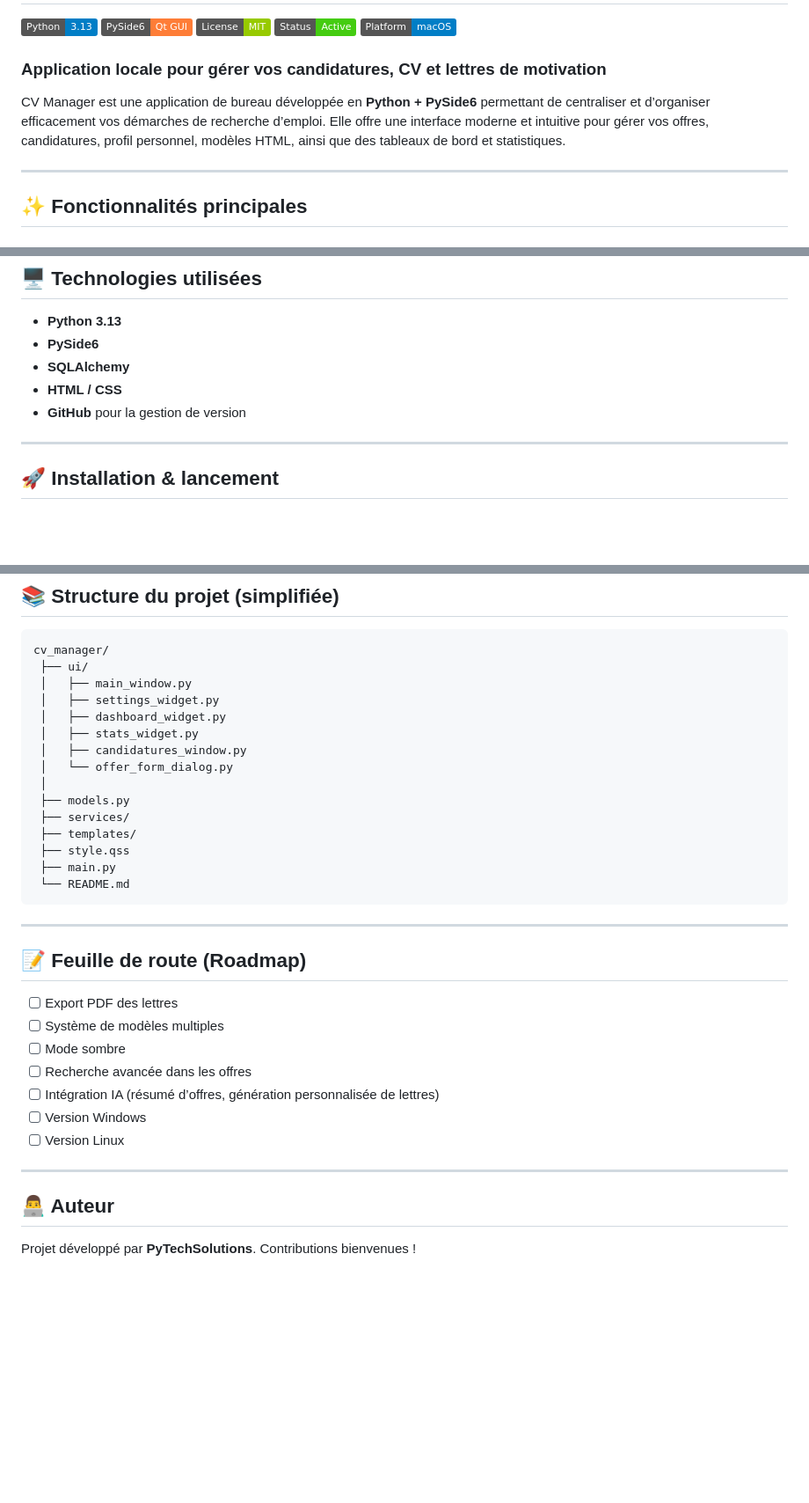
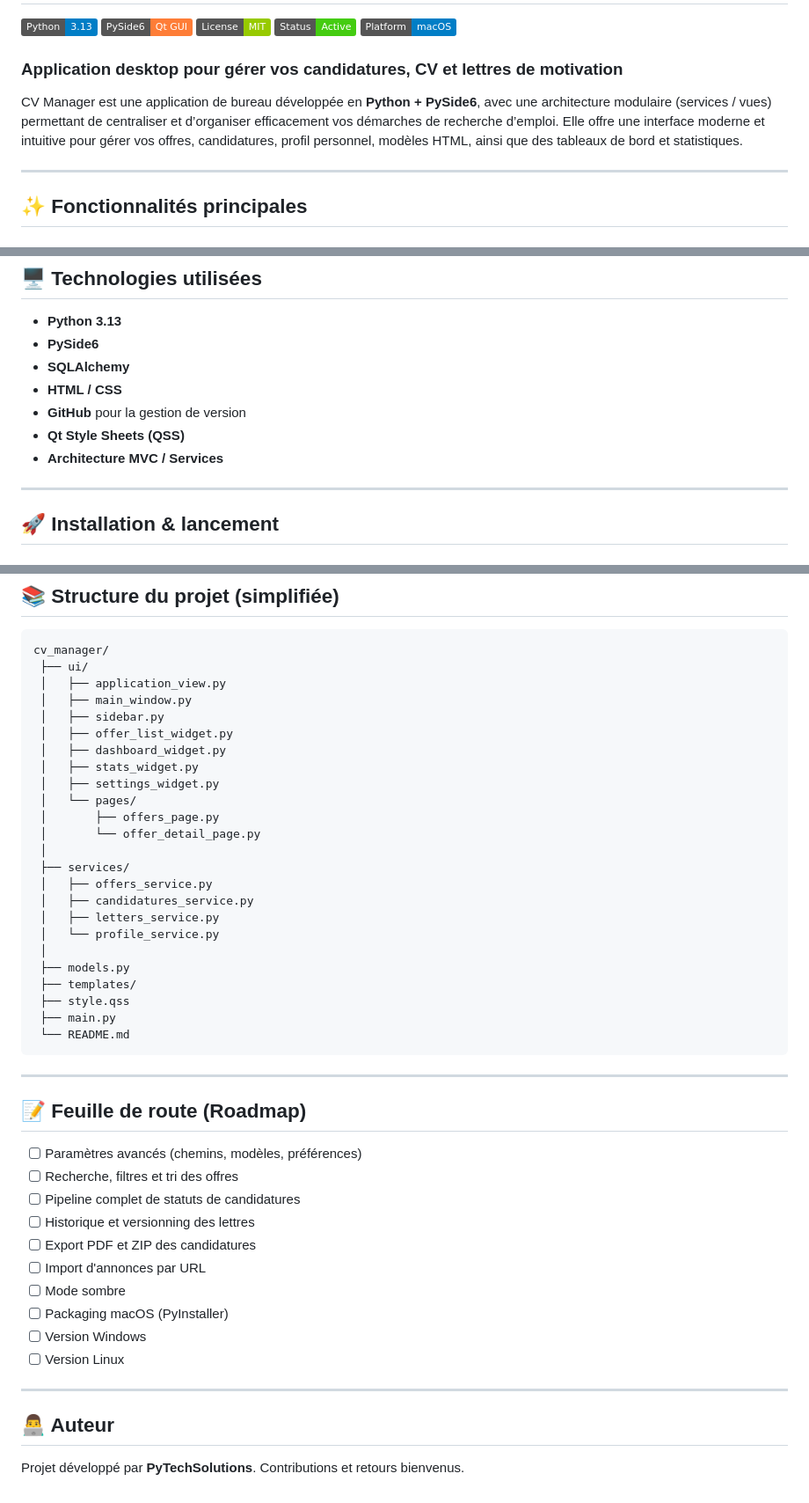
Before and after one commit to nyx-03/cv_manager, a Markdown page: README.md, 3 parts joined by grey strips. Shown: that part at 88% size. Rendered like a GitHub page; badges without logos; blank space fills up the shorter version.

Commit message:
Mise à jour du README

````diff
--- a/README.md
+++ b/README.md
@@ -6,9 +6,9 @@
 ![Status](https://img.shields.io/badge/Status-Active-success)
 ![Platform](https://img.shields.io/badge/Platform-macOS-blue)
 
-### Application locale pour gérer vos candidatures, CV et lettres de motivation
+### Application desktop pour gérer vos candidatures, CV et lettres de motivation
 
-CV Manager est une application de bureau développée en **Python + PySide6** permettant de centraliser et d’organiser efficacement vos démarches de recherche d’emploi. Elle offre une interface moderne et intuitive pour gérer vos offres, candidatures, profil personnel, modèles HTML, ainsi que des tableaux de bord et statistiques.
+CV Manager est une application de bureau développée en **Python + PySide6**, avec une architecture modulaire (services / vues) permettant de centraliser et d’organiser efficacement vos démarches de recherche d’emploi. Elle offre une interface moderne et intuitive pour gérer vos offres, candidatures, profil personnel, modèles HTML, ainsi que des tableaux de bord et statistiques.
 
 ---
 
@@ -58,6 +58,8 @@ CV Manager est une application de bureau développée en **Python + PySide6** pe
 * **SQLAlchemy**
 * **HTML / CSS**
 * **GitHub** pour la gestion de version
+* **Qt Style Sheets (QSS)**
+* **Architecture MVC / Services**
 
 ---
 
@@ -97,15 +99,24 @@ python main.py
 ```
 cv_manager/
  ├── ui/
+ │   ├── application_view.py
  │   ├── main_window.py
- │   ├── settings_widget.py
+ │   ├── sidebar.py
+ │   ├── offer_list_widget.py
  │   ├── dashboard_widget.py
  │   ├── stats_widget.py
- │   ├── candidatures_window.py
- │   └── offer_form_dialog.py
+ │   ├── settings_widget.py
+ │   └── pages/
+ │       ├── offers_page.py
+ │       └── offer_detail_page.py
+ │
+ ├── services/
+ │   ├── offers_service.py
+ │   ├── candidatures_service.py
+ │   ├── letters_service.py
+ │   └── profile_service.py
  │
  ├── models.py
- ├── services/
  ├── templates/
  ├── style.qss
  ├── main.py
@@ -116,11 +127,14 @@ cv_manager/
 
 ## 📝 Feuille de route (Roadmap)
 
-* [ ] Export PDF des lettres
-* [ ] Système de modèles multiples
+* [ ] Paramètres avancés (chemins, modèles, préférences)
+* [ ] Recherche, filtres et tri des offres
+* [ ] Pipeline complet de statuts de candidatures
+* [ ] Historique et versionning des lettres
+* [ ] Export PDF et ZIP des candidatures
+* [ ] Import d'annonces par URL
 * [ ] Mode sombre
-* [ ] Recherche avancée dans les offres
-* [ ] Intégration IA (résumé d’offres, génération personnalisée de lettres)
+* [ ] Packaging macOS (PyInstaller)
 * [ ] Version Windows
 * [ ] Version Linux
 
@@ -128,4 +142,4 @@ cv_manager/
 
 ## 👨‍💻 Auteur
 
-Projet développé par **PyTechSolutions**. Contributions bienvenues !
+Projet développé par **PyTechSolutions**. Contributions et retours bienvenus.
````
